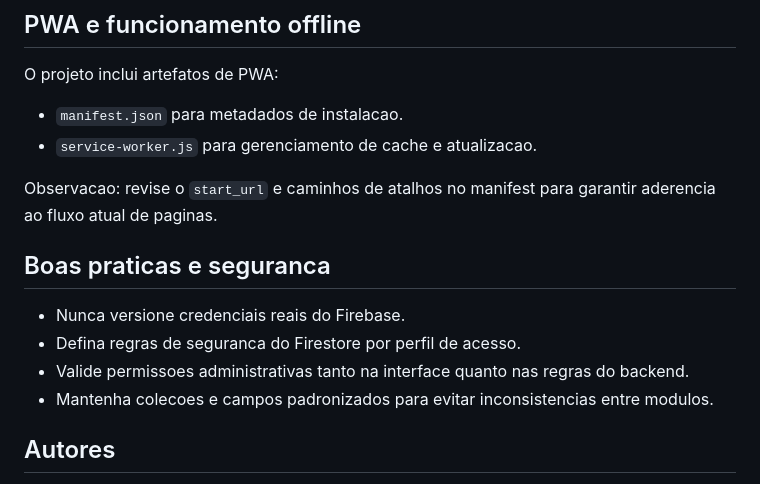
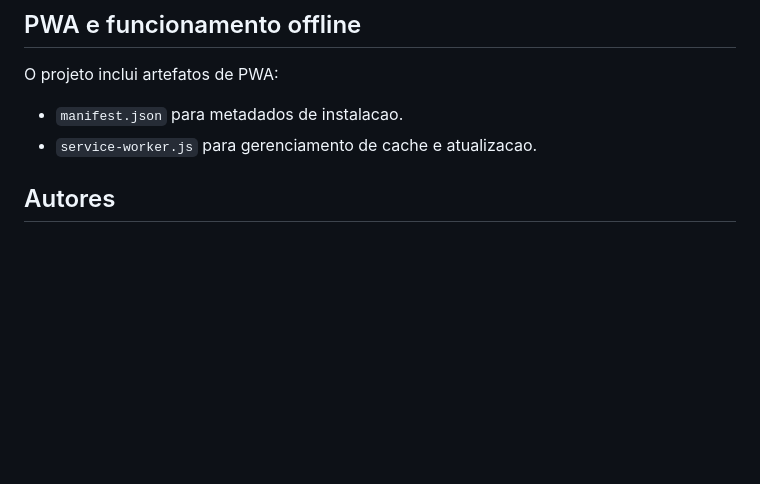
Before and after one commit to arthurbonetti/busway, a Markdown page: README.md, the part around the change. GitHub-like rendering; blank space fills up the shorter version.

Commit message:
Remove security best practices section from README
Removed notes on best practices and security from README.

```diff
--- a/README.md
+++ b/README.md
@@ -103,15 +103,6 @@ O projeto inclui artefatos de PWA:
 - `manifest.json` para metadados de instalacao.
 - `service-worker.js` para gerenciamento de cache e atualizacao.
 
-Observacao: revise o `start_url` e caminhos de atalhos no manifest para garantir aderencia ao fluxo atual de paginas.
-
-## Boas praticas e seguranca
-
-- Nunca versione credenciais reais do Firebase.
-- Defina regras de seguranca do Firestore por perfil de acesso.
-- Valide permissoes administrativas tanto na interface quanto nas regras do backend.
-- Mantenha colecoes e campos padronizados para evitar inconsistencias entre modulos.
-
 ## Autores
 
 - Arthur Bonetti
```
